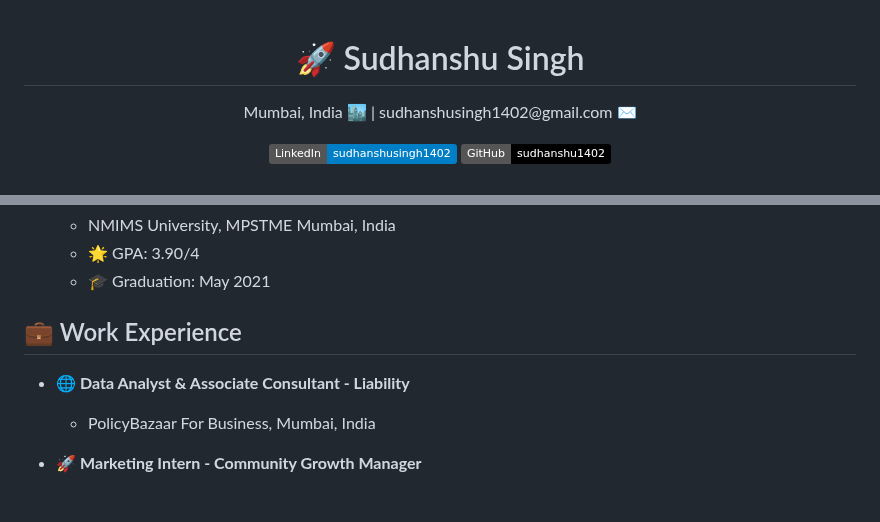
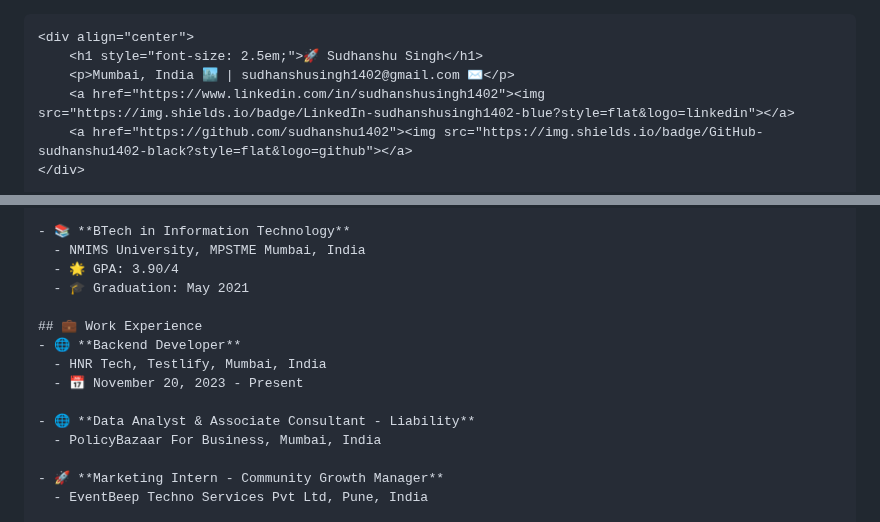
Before and after one commit to sudhanshu1402/sudhanshu1402, a Markdown page: README.md, 2 parts joined by grey strips. GitHub-like rendering; badges without logos; blank space fills up the shorter version.

````diff
--- a/README.md
+++ b/README.md
@@ -1,3 +1,6 @@
+
+
+```markdown
 <div align="center">
     <h1 style="font-size: 2.5em;">🚀 Sudhanshu Singh</h1>
     <p>Mumbai, India 🏙️ | sudhanshusingh1402@gmail.com ✉️</p>
@@ -20,6 +23,10 @@ Hello there, I'm Sudhanshu, an AI enthusiast, coding wizard, and a seeker of kno
   - 🎓 Graduation: May 2021
 
 ## 💼 Work Experience
+- 🌐 **Backend Developer**
+  - HNR Tech, Testlify, Mumbai, India
+  - 📅 November 20, 2023 - Present
+
 - 🌐 **Data Analyst & Associate Consultant - Liability**
   - PolicyBazaar For Business, Mumbai, India
 
````
Also changed, not shown: other parts of README.md (+1 -0 lines).
